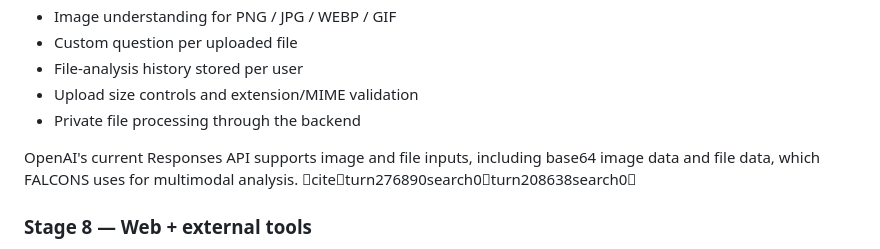
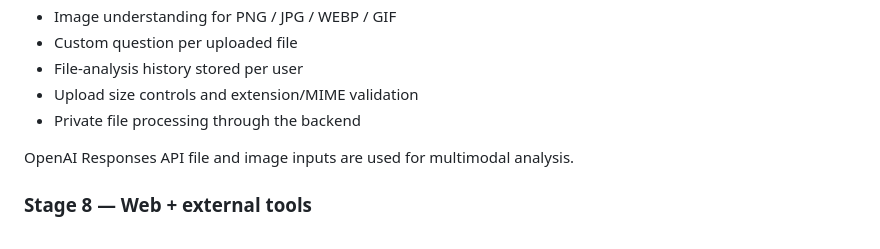
Before and after one commit to afsalpg979-code/FALCONS-AI, a Markdown page: README.md, the part around the change. GitHub-like rendering.

Commit message:
Clean README external reference formatting

```diff
--- a/README.md
+++ b/README.md
@@ -26,7 +26,7 @@ Futuristic JARVIS-inspired AI assistant.
 - Upload size controls and extension/MIME validation
 - Private file processing through the backend
 
-OpenAI's current Responses API supports image and file inputs, including base64 image data and file data, which FALCONS uses for multimodal analysis. citeturn276890search0turn208638search0
+OpenAI Responses API file and image inputs are used for multimodal analysis.
 
 ### Stage 8 — Web + external tools
 - Server-side calculator
```
